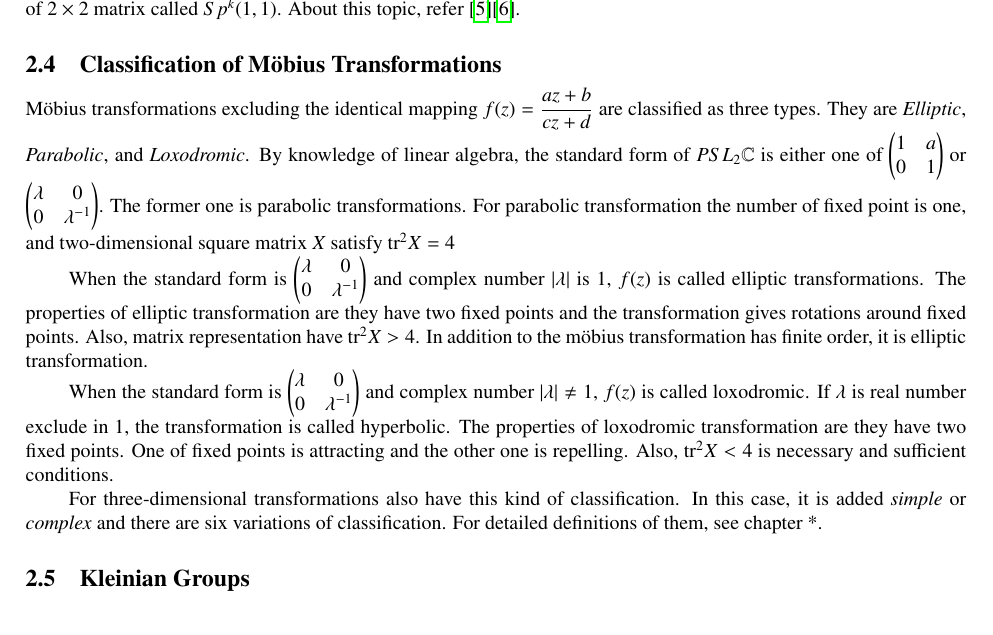
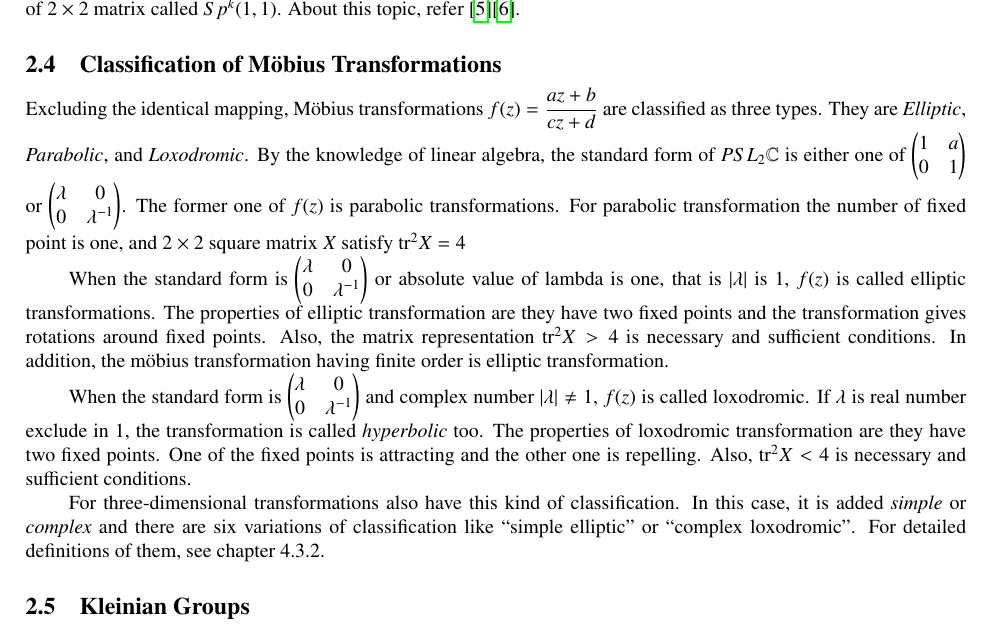
Before and after one commit to soma-arc/MasterThesis, a LaTeX paper (src/main.tex, which reads src/preparation.tex): part of page 5 of 26 before the commit and part of page 5 of 27 after it, cut so that both start at the same text. Compiled offline with pdfLaTeX.

Commit message:
Modify classification of mobius transformations

```diff
--- a/src/preparation.tex
+++ b/src/preparation.tex
@@ -184,40 +184,43 @@ $Sp^k(1,1)$. About this topic, refer
 
 \subsection{Classification of M\"obius Transformations}
 
-M\"obius transformations excluding the identical mapping
+Excluding the identical mapping, M\"obius transformations
 $f(z) = \dfrac{az + b}{cz + d}$ are classified as three types.
 They are \textit{Elliptic}, \textit{Parabolic}, and \textit{Loxodromic}.
-By knowledge of linear algebra, the standard form of $PSL_2\mathbb{C}$
+By the knowledge of linear algebra, the standard form of $PSL_2\mathbb{C}$
 is either one of $\begin{pmatrix}1 & a \\ 0 & 1 \end{pmatrix}$ or
 $\begin{pmatrix}\lambda & 0 \\ 0 & \lambda^{-1} \end{pmatrix}$.
-The former one is parabolic transformations.
+The former one of $f(z)$ is parabolic transformations.
 For parabolic transformation the number of fixed point is one, and
-two-dimensional square matrix $X$ satisfy $\mathrm{tr}^2X = 4$
+$2 \times 2$ square matrix $X$ satisfy $\mathrm{tr}^2X = 4$
 
 When the standard form is
 $\begin{pmatrix}\lambda & 0 \\ 0 & \lambda^{-1} \end{pmatrix}$
-and complex number $|\lambda|$ is $1$, $f(z)$ is called elliptic
-transformations. The properties of elliptic transformation are they have
+or absolute value of lambda is one, that is  $|\lambda|$ is $1$,
+$f(z)$ is called elliptic transformations.
+The properties of elliptic transformation are they have
 two fixed points and the transformation gives rotations around fixed
 points.
-Also, matrix representation have $\mathrm{tr}^2X > 4$.
-In addition to the m\"obius transformation has finite order,
-it is elliptic transformation.
+Also, the matrix representation $\mathrm{tr}^2X > 4$ is
+necessary and sufficient conditions.
+In addition, the m\"obius transformation having finite order
+is elliptic transformation.
 
 When the standard form is
 $\begin{pmatrix}\lambda & 0 \\ 0 & \lambda^{-1} \end{pmatrix}$
 and complex number $|\lambda| \neq 1$, $f(z)$ is called loxodromic.
 If $\lambda$ is real number exclude in $1$, the transformation is called
-hyperbolic.
+\textit{hyperbolic} too.
 The properties of loxodromic transformation are they have two fixed
-points. One of fixed points is attracting and the other one is repelling.
+points. One of the fixed points is attracting and the other one is repelling.
 Also, $\mathrm{tr}^2X < 4$ is necessary and sufficient conditions.
 
 For three-dimensional transformations also have this kind of
 classification.
 In this case, it is added \textit{simple} or \textit{complex} and
-there are six variations of classification.
-For detailed definitions of them, see chapter *.
+there are six variations of classification like ``simple elliptic'' or
+``complex loxodromic''.
+For detailed definitions of them, see chapter 4.3.2.
 
 \subsection{Kleinian Groups}
 
```
